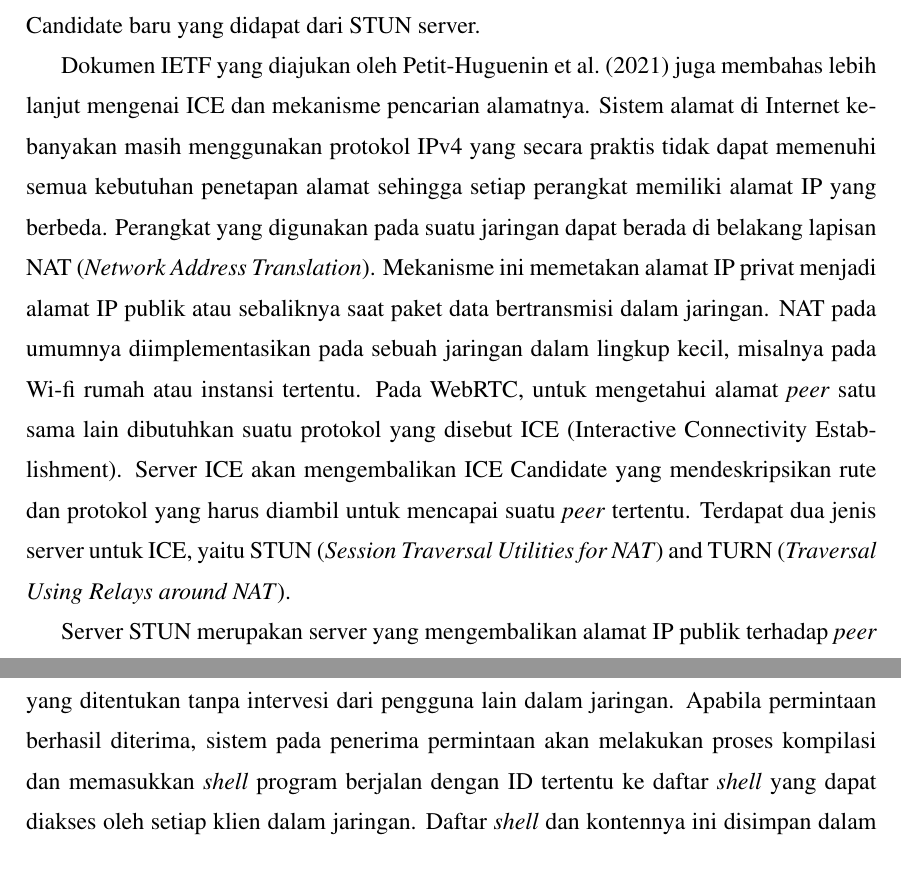
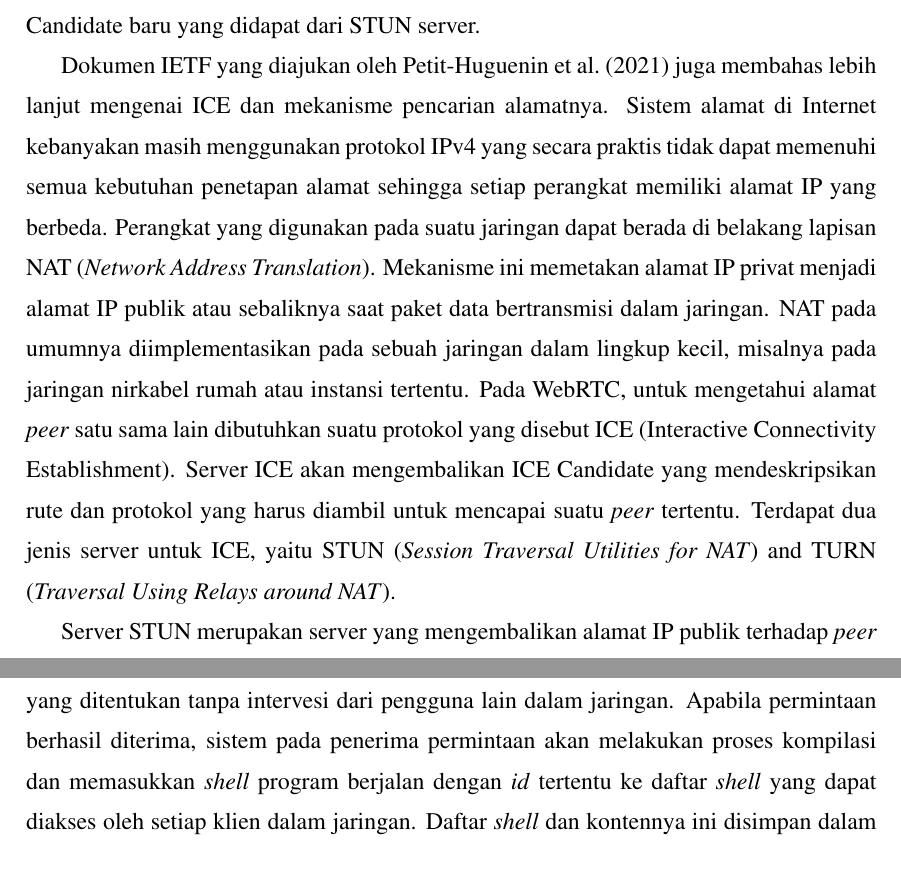
Before and after one commit to hockyy/skripsi, a LaTeX thesis (thesis.tex, which reads src/01-body/bab2.tex, src/01-body/bab4.tex): two parts of pages 30 and 48 of 84, joined at a grey line, cut so that both start at the same text. The pictures show the PDF file thesis.pdf that the author committed with the source.

Commit message:
Add id fix

```diff
--- a/src/01-body/bab2.tex
+++ b/src/01-body/bab2.tex
@@ -108,6 +108,6 @@ Optimisasi pada Yjs terdapat pada properti \texttt{content} yang dapat berupa \t
 
 Yjs merupakan \textit{library} yang baru populer digunakan pada tiga tahun terakhir selama penelitian ini. Terdapat beberapa implementasi algoritma lain seperti Logoot yang menggunakan \textit{vector clock} pada \textit{timestamp} objeknya. \textit{Vector clock} atau \textit{state vector} secara sederhana merupakan sebuah vektor yang merepresentasikan versi dari setiap \textit{peer} dalam jaringan. Dalam Logoot, operasi penghapusan dilakukan langsung dengan menghapus objek tanpa perlu menyimpan \textit{tombstone}~\citep{weiss2009logoot}.
 
-CRDT YATA melanjutkan ide awal dari CRDT LSeq (\textit{Linear Sequences}) yang ID pengenalnya tidak menggunakan \textit{timestamp}. Permasalahan dari algoritma ini ialah dapat terjadinya \textit{interleaving}, yakni urutan untuk operasi \texttt{insert} yang dilakukan bersamaan tidak memiliki komparator lanjutan (hanya \textit{partial order}) saat adanya konkurensi yang terjadi ketika terdapat lebih dari satu karakter memiliki penunjuk objek \texttt{left} dan \texttt{right} sama pada dua \textit{peer} berbeda~\citep{kleppmann2019interleaving, nedelec2013lseq}. YATA menyelesaikan masalah ini dengan menambahkan \textit{logical timestamp} untuk setiap kliennya.
+CRDT YATA melanjutkan ide awal dari CRDT LSeq (\textit{Linear Sequences}) yang \textit{id} pengenalnya tidak menggunakan \textit{timestamp}. Permasalahan dari algoritma ini ialah dapat terjadinya \textit{interleaving}, yakni urutan untuk operasi \texttt{insert} yang dilakukan bersamaan tidak memiliki komparator lanjutan (hanya \textit{partial order}) saat adanya konkurensi yang terjadi ketika terdapat lebih dari satu karakter memiliki penunjuk objek \texttt{left} dan \texttt{right} sama pada dua \textit{peer} berbeda~\citep{kleppmann2019interleaving, nedelec2013lseq}. YATA menyelesaikan masalah ini dengan menambahkan \textit{logical timestamp} untuk setiap kliennya.
 
-Alternatif dari YATA, yaitu RGA (\textit{Replicated Growable Array}) menyelesaikan masalah \textit{interleaving} pada LSeq dengan menggunakan pasangan berurut ID \textit{peer} dan \textit{timestamp global} yang didapat dari \textit{timestamp} selanjutnya dari \textit{timestamp} operasi terkecil pada CRDT. Dalam praktisnya, algoritma ini memiliki berbagai optimisasi lebih terlepas dari algoritma yang disampaikan pada penelitian formalnya. Misalnya penambahan \textit{garbage collector}, kompresi data antarjaringan, dan penyimpanan objek dalam memori yang memengaruhi performanya.
+Alternatif dari YATA, yaitu RGA (\textit{Replicated Growable Array}) menyelesaikan masalah \textit{interleaving} pada LSeq dengan menggunakan pasangan berurut \textit{id} \textit{peer} dan \textit{timestamp global} yang didapat dari \textit{timestamp} selanjutnya dari \textit{timestamp} operasi terkecil pada CRDT. Dalam praktisnya, algoritma ini memiliki berbagai optimisasi lebih terlepas dari algoritma yang disampaikan pada penelitian formalnya. Misalnya penambahan \textit{garbage collector}, kompresi data antarjaringan, dan penyimpanan objek dalam memori yang memengaruhi performanya.
--- a/src/01-body/bab4.tex
+++ b/src/01-body/bab4.tex
@@ -45,7 +45,7 @@ Aplikasi PeerToCP didesain sebagai sebuah aplikasi \textit{desktop-based}, yang
     \label{fig:activity}
 \end{figure}
 
-Saat pengguna membuka aplikasi, pengguna akan diarahkan untuk masuk ke ruangan awal secara \textit{default}. Pengguna dapat melakukan operasi-operasi penyuntingan pada dokumen dan sinkronisasi dilakukan secara terus-menerus dengan \textit{publish-subscribe design pattern} sehingga memberikan respons tanpa perlu mengecek atau \textit{polling} saat terjadi \textit{update} yang terjadi antarpengguna. \textit{Request} atau permintaan kompilasi dapat diajukan kepada pengguna mana pun pada sebuah jaringan, termasuk permintaan kepada pengguna tersebut sendiri. Aplikasi PeerToCP akan mencoba mengirimkan pesan kepada pengguna yang ditentukan tanpa intervesi dari pengguna lain dalam jaringan. Apabila permintaan berhasil diterima, sistem pada penerima permintaan akan melakukan proses kompilasi dan memasukkan \textit{shell} program berjalan dengan ID tertentu ke daftar \textit{shell} yang dapat diakses oleh setiap klien dalam jaringan. Daftar \textit{shell} dan kontennya ini disimpan dalam bentuk \textit{object} pada \textit{JavaScript}.
+Saat pengguna membuka aplikasi, pengguna akan diarahkan untuk masuk ke ruangan awal secara \textit{default}. Pengguna dapat melakukan operasi-operasi penyuntingan pada dokumen dan sinkronisasi dilakukan secara terus-menerus dengan \textit{publish-subscribe design pattern} sehingga memberikan respons tanpa perlu mengecek atau \textit{polling} saat terjadi \textit{update} yang terjadi antarpengguna. \textit{Request} atau permintaan kompilasi dapat diajukan kepada pengguna mana pun pada sebuah jaringan, termasuk permintaan kepada pengguna tersebut sendiri. Aplikasi PeerToCP akan mencoba mengirimkan pesan kepada pengguna yang ditentukan tanpa intervesi dari pengguna lain dalam jaringan. Apabila permintaan berhasil diterima, sistem pada penerima permintaan akan melakukan proses kompilasi dan memasukkan \textit{shell} program berjalan dengan \textit{id} tertentu ke daftar \textit{shell} yang dapat diakses oleh setiap klien dalam jaringan. Daftar \textit{shell} dan kontennya ini disimpan dalam bentuk \textit{object} pada \textit{JavaScript}.
 
 Pada gambar~\ref{fig:activity}, perilaku sinkronisasi \textit{shell}-\textit{shell} pada program dan dokumen dilakukan bergantung dengan variasi implementasi dari program. Pada arsitektur \textit{client-server}, sistem aplikasi pengguna A akan berhubungan dan melakukan sinkronisasi dengan server. Sementara pada arsitektur \textit{peer-to-peer}, sistem aplikasi pengguna A akan berhubungan langsung dan melakukan sinkronisasi dengan \textit{peer} lain. Selain itu, permintaan dan transmisi pesan hasil kompilasi dilakukan melalui pengiriman pesan secara langsung pada arsitektur \textit{peer-to-peer}, namun harus melalui perantara server pada arsitektur \textit{client-server}.
 
```
Also changed, not shown: thesis.pdf, src/01-body/bab2.tex (10 more changed lines).
